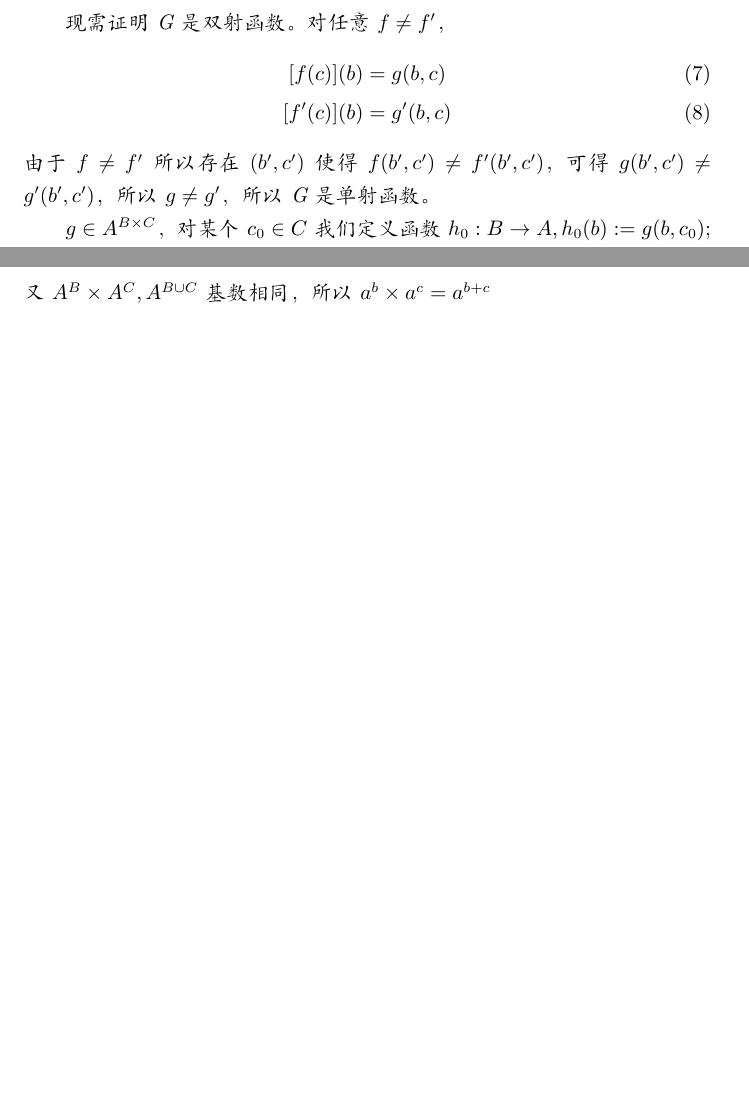
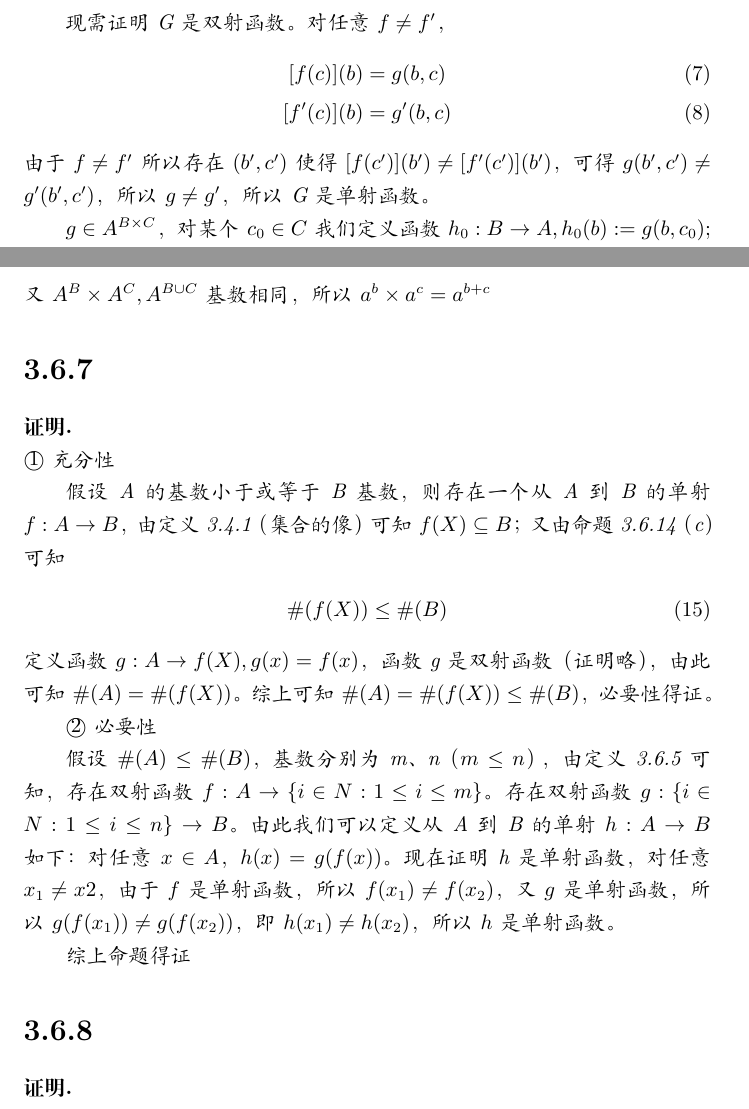
Before and after one commit to zvbb/tao-analysis-exercise, a LaTeX document (chapter/3chapter/3-6.tex): two parts of pages 7 and 8 of 8, joined at a grey line, cut so that both start at the same text, the shorter picture padded with empty space. Compiled offline with XeLaTeX.

Commit message:
3-6.tex sequel

```diff
--- a/chapter/3chapter/3-6.tex
+++ b/chapter/3chapter/3-6.tex
@@ -308,10 +308,10 @@
 
   现需证明G是双射函数。对任意$f \neq f^\prime$，
   \begin{align}
-      [f(c)](b) &= g(b,c)  \\
-      [f^\prime(c)](b) &= g^\prime(b,c)
+    [f(c)](b)        & = g(b,c)        \\
+    [f^\prime(c)](b) & = g^\prime(b,c)
   \end{align}
-    由于$f \neq f^\prime$所以存在$(b^\prime, c^\prime)$使得$f(b^\prime, c^\prime) \neq f^\prime(b^\prime, c^\prime)$，
+  由于$f \neq f^\prime$所以存在$(b^\prime, c^\prime)$使得$[f(c^\prime)](b^\prime) \neq [f^\prime(c^\prime)](b^\prime)$，
   可得$g(b^\prime, c^\prime) \neq g^\prime(b^\prime, c^\prime)$，所以$g \neq g^\prime$，所以G是单射函数。
 
   $g \in A^{B \times C}$，对某个$c_0\in C$我们定义函数$h_0: B\rightarrow A, h_0(b):=g(b, c_0);$
@@ -359,10 +359,39 @@
 
   设A、B、C的基数分别为a、b、c，由命题3.6.14可知
   \begin{align}
-      \#(A^B \times A^C) &= \#(A^B) \times \#(A^C) = \#(A)^{\#B} \times \#(A)^{\#C} = a^b \times a^c \\
-      \#(A^{B \cup C}) &= \#(A)^{\#(B \cup C)} = \#(A)^{\#(B) + \#(C)} = a^{b+c}
+    \#(A^B \times A^C) & = \#(A^B) \times \#(A^C) = \#(A)^{\#B} \times \#(A)^{\#C} = a^b \times a^c \\
+    \#(A^{B \cup C})   & = \#(A)^{\#(B \cup C)} = \#(A)^{\#(B) + \#(C)} = a^{b+c}
   \end{align}
   又$A^B \times A^C,A^{B \cup C}$基数相同，所以$a^b \times a^c = a^{b+c}$
+\end{zproof}
+
+\section*{3.6.7}
+\begin{zproof}
+  \textcircled{1} 充分性
+
+  假设A的基数小于或等于B基数，则存在一个从A到B的单射$f: A \rightarrow B$，
+  由定义3.4.1（集合的像）可知$f(X) \subseteq B$；又由命题3.6.14（c）可知
+  \begin{align}
+    \#(f(X)) \leq \#(B)
+  \end{align}
+  定义函数$g: A \rightarrow f(X), g(x)=f(x)$，函数g是双射函数（证明略），
+  由此可知$\#(A) = \#(f(X))$。综上可知$\#(A) = \#(f(X)) \leq \#(B)$，必要性得证。
+
+  \textcircled{2} 必要性
+
+  假设$\#(A) \leq \#(B)$，基数分别为m、n（$m \leq n$），由定义3.6.5可知，
+  存在双射函数$f: A \rightarrow \{i \in N: 1 \leq i \leq m \}$。
+  存在双射函数$g: \{i \in N: 1 \leq i \leq n \} \rightarrow B$。
+  由此我们可以定义从A到B的单射$h: A \rightarrow B$如下：对任意$x \in A$，$h(x)=g(f(x))$。
+  现在证明h是单射函数，对任意$x_1 \neq x2$，由于$f$是单射函数，所以$f(x_1) \neq f(x_2)$，
+  又$g$是单射函数，所以$g(f(x_1)) \neq g(f(x_2))$，即$h(x_1) \neq h(x_2)$，所以$h$是单射函数。
+
+  综上命题得证
+
+\end{zproof}
+
+\section*{3.6.8}
+\begin{zproof}
 
 \end{zproof}
 \end{document}
```
Also changed, not shown: chapter/3chapter/3-6.pdf, chapter/3chapter/3-6.tex (12 more changed lines). Lines whose indentation alone changed are shown as unchanged.
